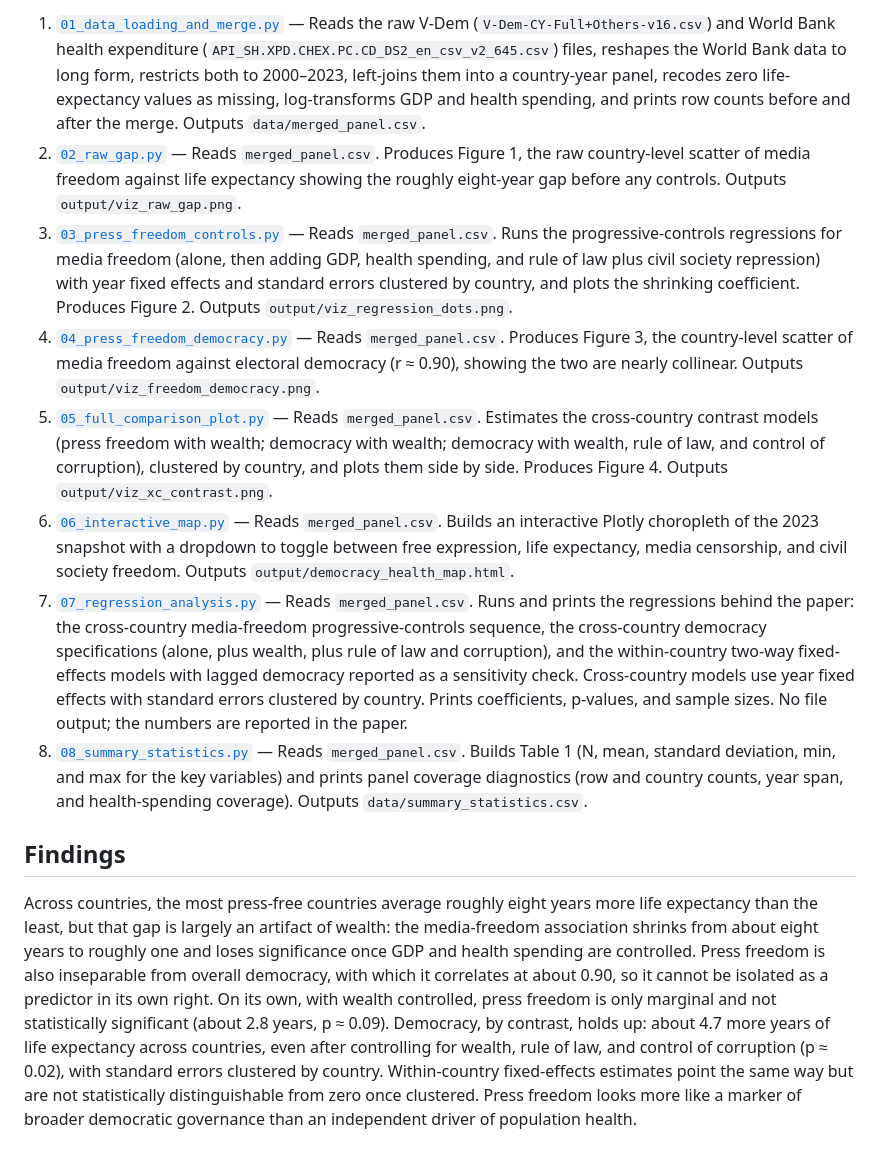
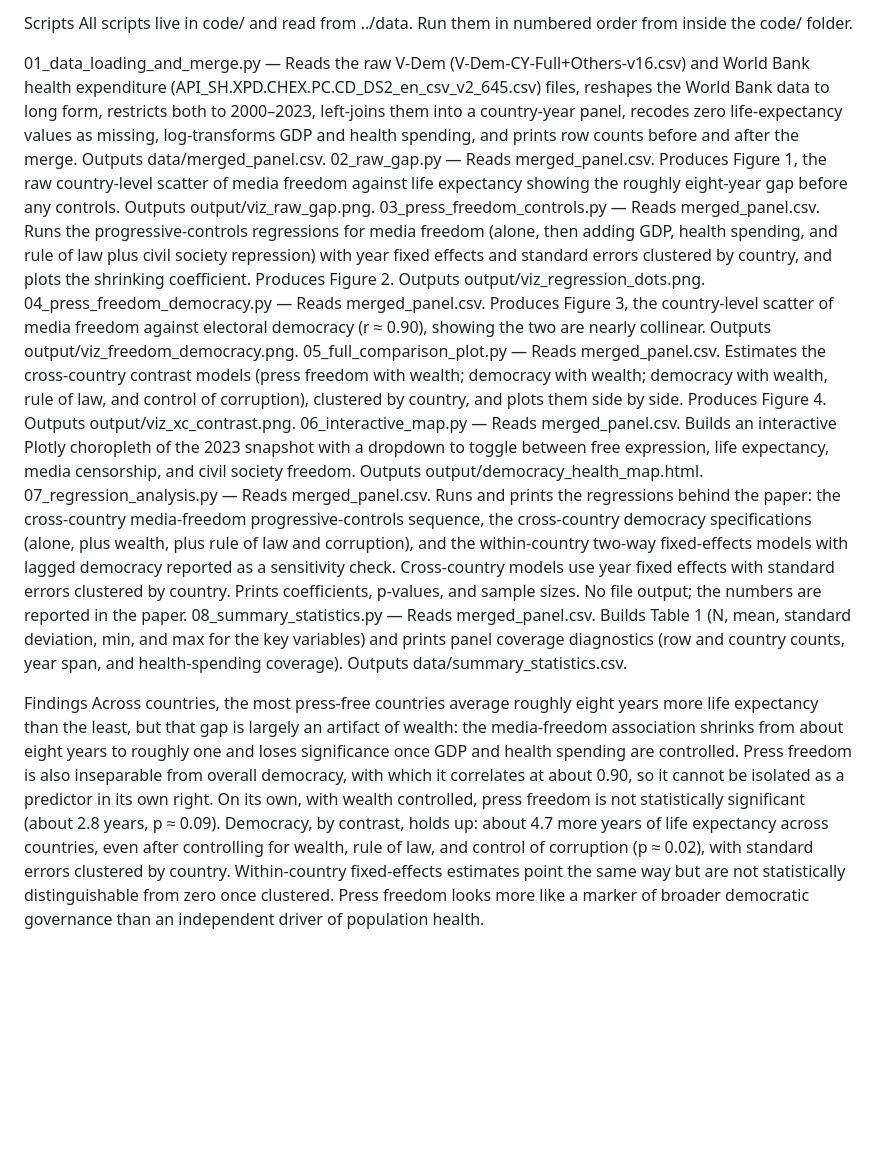
Before and after one commit to CooperBallard/media-freedom-health, a Markdown page: README.md, the part around one of its changes. Rendered like a GitHub page; blank space fills up the shorter version.

```diff
--- a/README.md
+++ b/README.md
@@ -45,13 +42,15 @@ All scripts live in `code/` and read from `../data`. Run them in numbered order
 
-1. [`01_data_loading_and_merge.py`](code/01_data_loading_and_merge.py) — Reads the raw V-Dem (`V-Dem-CY-Full+Others-v16.csv`) and World Bank health expenditure (`API_SH.XPD.CHEX.PC.CD_DS2_en_csv_v2_645.csv`) files, reshapes the World Bank data to long form, restricts both to 2000–2023, left-joins them into a country-year panel, recodes zero life-expectancy values as missing, log-transforms GDP and health spending, and prints row counts before and after the merge. Outputs `data/merged_panel.csv`.
-2. [`02_raw_gap.py`](code/02_raw_gap.py) — Reads `merged_panel.csv`. Produces Figure 1, the raw country-level scatter of media freedom against life expectancy showing the roughly eight-year gap before any controls. Outputs `output/viz_raw_gap.png`.
-3. [`03_press_freedom_controls.py`](code/03_press_freedom_controls.py) — Reads `merged_panel.csv`. Runs the progressive-controls regressions for media freedom (alone, then adding GDP, health spending, and rule of law plus civil society repression) with year fixed effects and standard errors clustered by country, and plots the shrinking coefficient. Produces Figure 2. Outputs `output/viz_regression_dots.png`.
-4. [`04_press_freedom_democracy.py`](code/04_press_freedom_democracy.py) — Reads `merged_panel.csv`. Produces Figure 3, the country-level scatter of media freedom against electoral democracy (r ≈ 0.90), showing the two are nearly collinear. Outputs `output/viz_freedom_democracy.png`.
-5. [`05_full_comparison_plot.py`](code/05_full_comparison_plot.py) — Reads `merged_panel.csv`. Estimates the cross-country contrast models (press freedom with wealth; democracy with wealth; democracy with wealth, rule of law, and control of corruption), clustered by country, and plots them side by side. Produces Figure 4. Outputs `output/viz_xc_contrast.png`.
-6. [`06_interactive_map.py`](code/06_interactive_map.py) — Reads `merged_panel.csv`. Builds an interactive Plotly choropleth of the 2023 snapshot with a dropdown to toggle between free expression, life expectancy, media censorship, and civil society freedom. Outputs `output/democracy_health_map.html`.
-7. [`07_regression_analysis.py`](code/07_regression_analysis.py) — Reads `merged_panel.csv`. Runs and prints the regressions behind the paper: the cross-country media-freedom progressive-controls sequence, the cross-country democracy specifications (alone, plus wealth, plus rule of law and corruption), and the within-country two-way fixed-effects models with lagged democracy reported as a sensitivity check. Cross-country models use year fixed effects with standard errors clustered by country. Prints coefficients, p-values, and sample sizes. No file output; the numbers are reported in the paper.
-8. [`08_summary_statistics.py`](code/08_summary_statistics.py) — Reads `merged_panel.csv`. Builds Table 1 (N, mean, standard deviation, min, and max for the key variables) and prints panel coverage diagnostics (row and country counts, year span, and health-spending coverage). Outputs `data/summary_statistics.csv`.
+Scripts
+All scripts live in code/ and read from ../data. Run them in numbered order from inside the code/ folder.
 
-## Findings
+01_data_loading_and_merge.py — Reads the raw V-Dem (V-Dem-CY-Full+Others-v16.csv) and World Bank health expenditure (API_SH.XPD.CHEX.PC.CD_DS2_en_csv_v2_645.csv) files, reshapes the World Bank data to long form, restricts both to 2000–2023, left-joins them into a country-year panel, recodes zero life-expectancy values as missing, log-transforms GDP and health spending, and prints row counts before and after the merge. Outputs data/merged_panel.csv.
+02_raw_gap.py — Reads merged_panel.csv. Produces Figure 1, the raw country-level scatter of media freedom against life expectancy showing the roughly eight-year gap before any controls. Outputs output/viz_raw_gap.png.
+03_press_freedom_controls.py — Reads merged_panel.csv. Runs the progressive-controls regressions for media freedom (alone, then adding GDP, health spending, and rule of law plus civil society repression) with year fixed effects and standard errors clustered by country, and plots the shrinking coefficient. Produces Figure 2. Outputs output/viz_regression_dots.png.
+04_press_freedom_democracy.py — Reads merged_panel.csv. Produces Figure 3, the country-level scatter of media freedom against electoral democracy (r ≈ 0.90), showing the two are nearly collinear. Outputs output/viz_freedom_democracy.png.
+05_full_comparison_plot.py — Reads merged_panel.csv. Estimates the cross-country contrast models (press freedom with wealth; democracy with wealth; democracy with wealth, rule of law, and control of corruption), clustered by country, and plots them side by side. Produces Figure 4. Outputs output/viz_xc_contrast.png.
+06_interactive_map.py — Reads merged_panel.csv. Builds an interactive Plotly choropleth of the 2023 snapshot with a dropdown to toggle between free expression, life expectancy, media censorship, and civil society freedom. Outputs output/democracy_health_map.html.
+07_regression_analysis.py — Reads merged_panel.csv. Runs and prints the regressions behind the paper: the cross-country media-freedom progressive-controls sequence, the cross-country democracy specifications (alone, plus wealth, plus rule of law and corruption), and the within-country two-way fixed-effects models with lagged democracy reported as a sensitivity check. Cross-country models use year fixed effects with standard errors clustered by country. Prints coefficients, p-values, and sample sizes. No file output; the numbers are reported in the paper.
+08_summary_statistics.py — Reads merged_panel.csv. Builds Table 1 (N, mean, standard deviation, min, and max for the key variables) and prints panel coverage diagnostics (row and country counts, year span, and health-spending coverage). Outputs data/summary_statistics.csv.
 
-Across countries, the most press-free countries average roughly eight years more life expectancy than the least, but that gap is largely an artifact of wealth: the media-freedom association shrinks from about eight years to roughly one and loses significance once GDP and health spending are controlled. Press freedom is also inseparable from overall democracy, with which it correlates at about 0.90, so it cannot be isolated as a predictor in its own right. On its own, with wealth controlled, press freedom is only marginal and not statistically significant (about 2.8 years, p ≈ 0.09). Democracy, by contrast, holds up: about 4.7 more years of life expectancy across countries, even after controlling for wealth, rule of law, and control of corruption (p ≈ 0.02), with standard errors clustered by country. Within-country fixed-effects estimates point the same way but are not statistically distinguishable from zero once clustered. Press freedom looks more like a marker of broader democratic governance than an independent driver of population health.
+Findings
+Across countries, the most press-free countries average roughly eight years more life expectancy than the least, but that gap is largely an artifact of wealth: the media-freedom association shrinks from about eight years to roughly one and loses significance once GDP and health spending are controlled. Press freedom is also inseparable from overall democracy, with which it correlates at about 0.90, so it cannot be isolated as a predictor in its own right. On its own, with wealth controlled, press freedom is not statistically significant (about 2.8 years, p ≈ 0.09). Democracy, by contrast, holds up: about 4.7 more years of life expectancy across countries, even after controlling for wealth, rule of law, and control of corruption (p ≈ 0.02), with standard errors clustered by country. Within-country fixed-effects estimates point the same way but are not statistically distinguishable from zero once clustered. Press freedom looks more like a marker of broader democratic governance than an independent driver of population health.
```
Also changed, not shown: other parts of README.md (+31 -34 lines).
